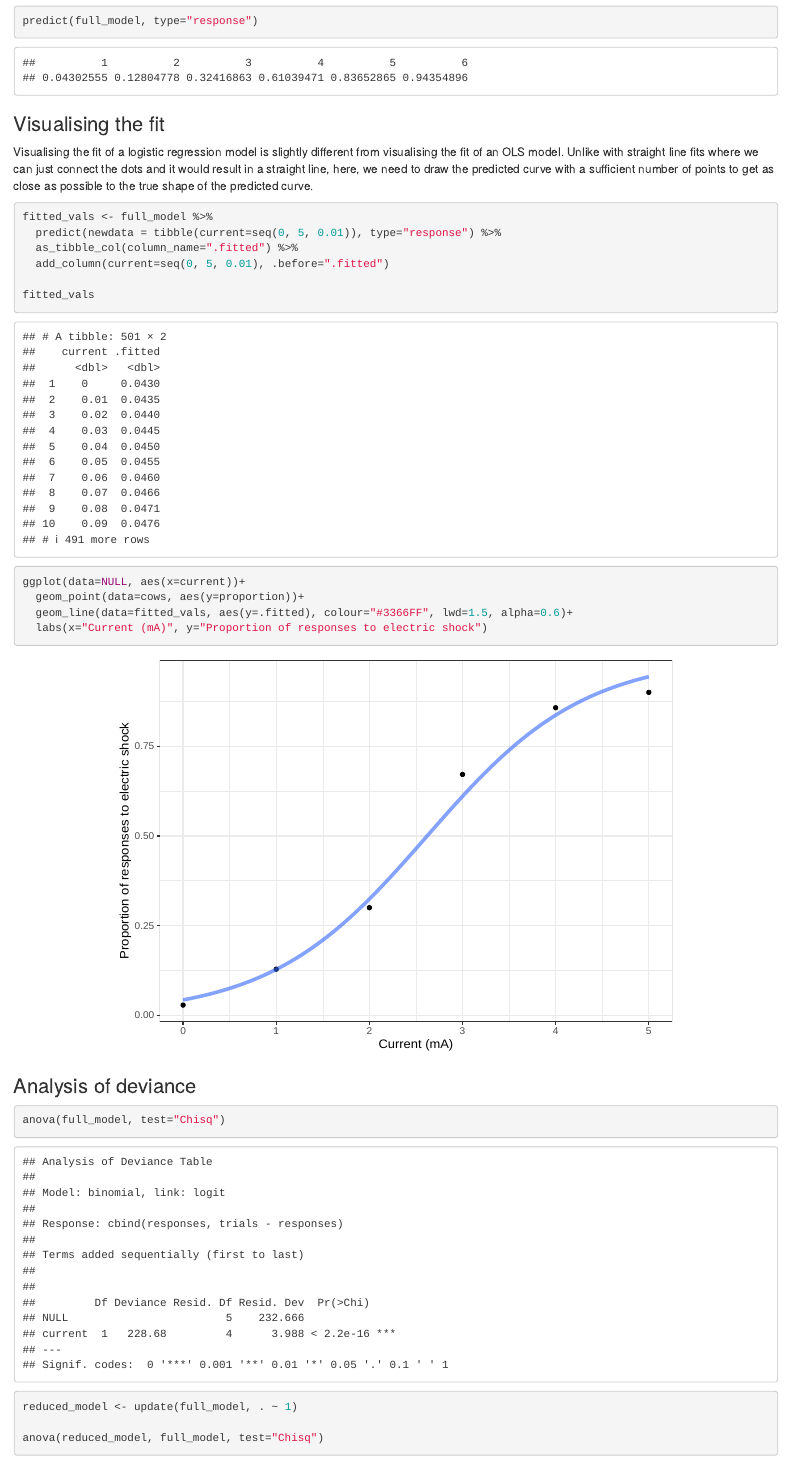
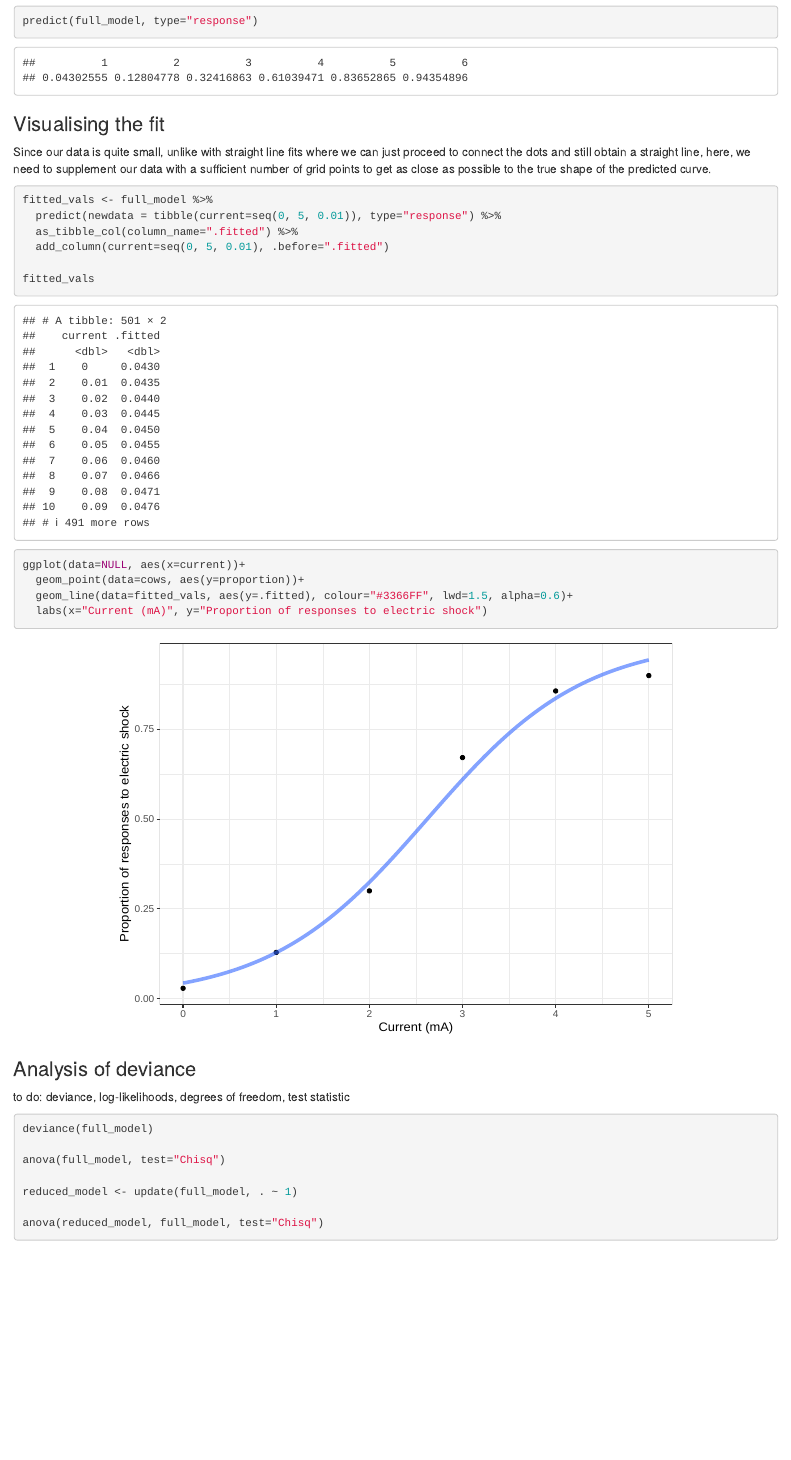
Before and after one commit to adamoshen/3553f21, an R Markdown document (05.Rmd): the page in a window 1100 px wide, from 2700 px down. Rendered offline with R 4.5, knitr and Pandoc, with nearby package versions; drawn as R Markdown's standard HTML page in place of the format the file asks for.

Commit message:
Update Chapter 5

````diff
--- a/05.Rmd
+++ b/05.Rmd
@@ -124,10 +124,9 @@ predict(full_model, type="response")
 
 ### Visualising the fit
 
-Visualising the fit of a logistic regression model is slightly different from visualising the
-fit of an OLS model. Unlike with straight line fits where we can just connect the dots and it would
-result in a straight line, here, we need to draw the predicted curve with a sufficient number of
-points to get as close as possible to the true shape of the predicted curve.
+Since our data is quite small, unlike with straight line fits where we can just proceed to connect
+the dots and still obtain a straight line, here, we need to supplement our data with a sufficient
+number of grid points to get as close as possible to the true shape of the predicted curve.
 
 ```{r}
 fitted_vals <- full_model %>%
@@ -148,7 +147,11 @@ ggplot(data=NULL, aes(x=current))+
 
 ### Analysis of deviance
 
-```{r}
+to do: deviance, log-likelihoods, degrees of freedom, test statistic
+
+```{r, eval=FALSE}
+deviance(full_model)
+
 anova(full_model, test="Chisq")
 
 reduced_model <- update(full_model, . ~ 1)
````
Also changed, not shown: docs/search.json, 2 other files.
